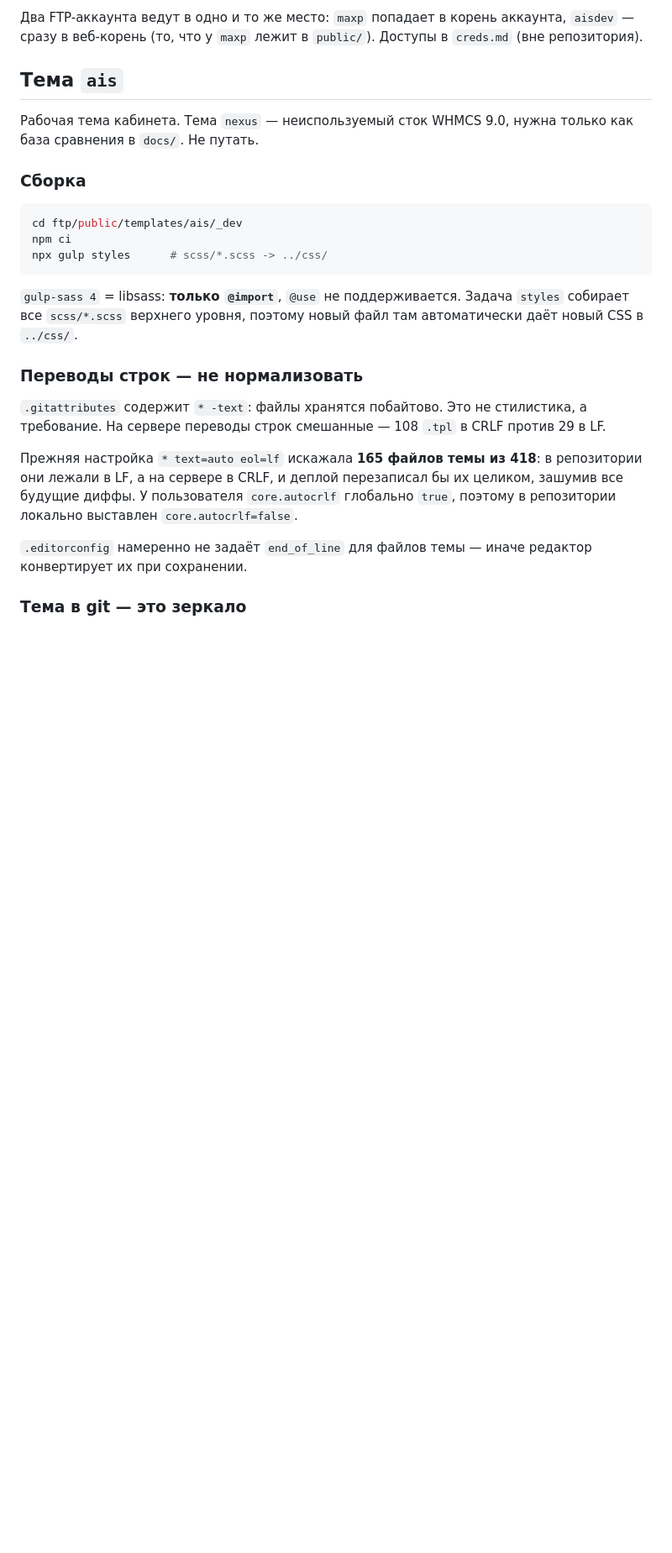
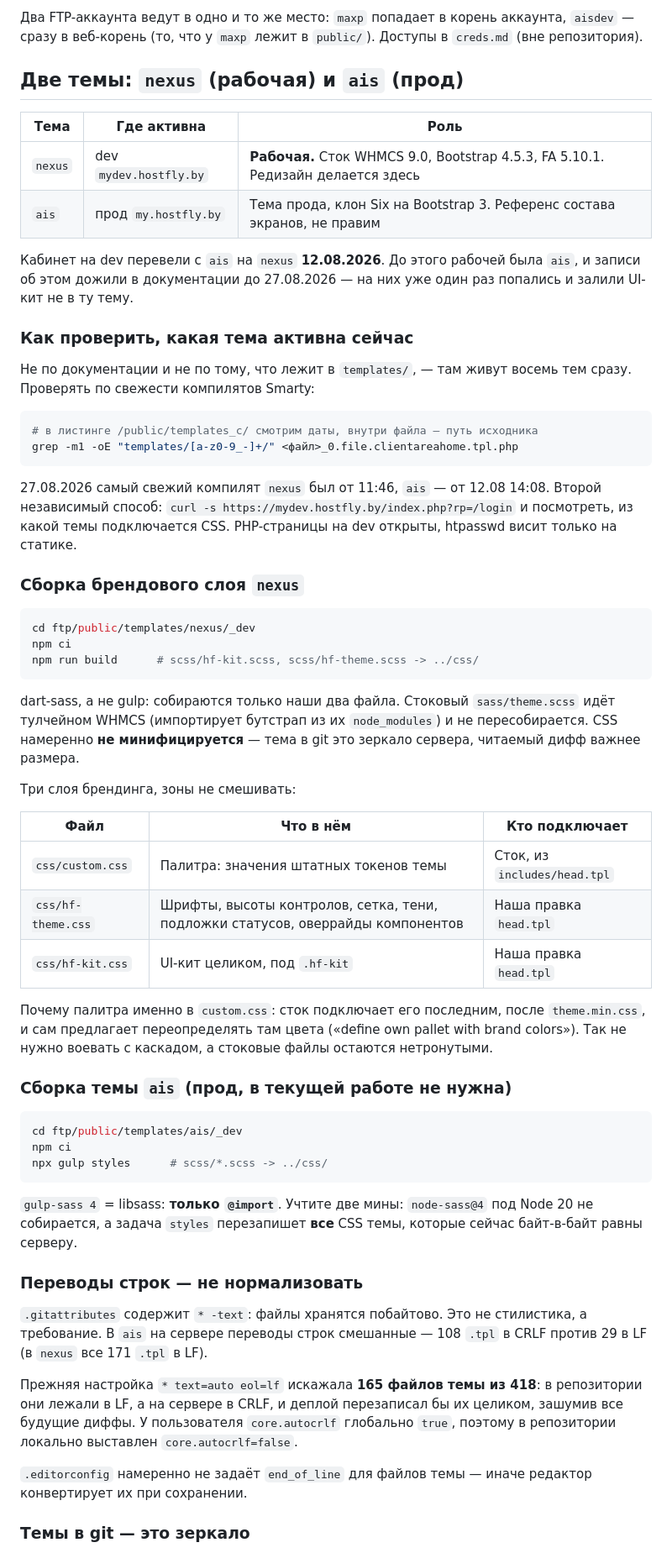
Before and after one commit to eugenez36/hostfly, a Markdown page: CLAUDE.md, the part around one of its changes. Shown at 84% size. Drawn GitHub-style; blank space fills up the shorter version.

````diff
--- a/CLAUDE.md
+++ b/CLAUDE.md
@@ -35,12 +35,58 @@
 `aisdev` — сразу в веб-корень (то, что у `maxp` лежит в `public/`). Доступы в `creds.md`
 (вне репозитория).
 
-## Тема `ais`
+## Две темы: `nexus` (рабочая) и `ais` (прод)
 
-Рабочая тема кабинета. Тема `nexus` — неиспользуемый сток WHMCS 9.0, нужна только как
-база сравнения в `docs/`. Не путать.
+| Тема | Где активна | Роль |
+|---|---|---|
+| `nexus` | dev `mydev.hostfly.by` | **Рабочая.** Сток WHMCS 9.0, Bootstrap 4.5.3, FA 5.10.1. Редизайн делается здесь |
+| `ais` | прод `my.hostfly.by` | Тема прода, клон Six на Bootstrap 3. Референс состава экранов, не правим |
 
-### Сборка
+Кабинет на dev перевели с `ais` на `nexus` **12.08.2026**. До этого рабочей была `ais`,
+и записи об этом дожили в документации до 27.08.2026 — на них уже один раз попались
+и залили UI-кит не в ту тему.
+
+### Как проверить, какая тема активна сейчас
+
+Не по документации и не по тому, что лежит в `templates/`, — там живут восемь тем сразу.
+Проверять по свежести компилятов Smarty:
+
+```bash
+# в листинге /public/templates_c/ смотрим даты, внутри файла — путь исходника
+grep -m1 -oE "templates/[a-z0-9_-]+/" <файл>_0.file.clientareahome.tpl.php
+```
+
+27.08.2026 самый свежий компилят `nexus` был от 11:46, `ais` — от 12.08 14:08.
+Второй независимый способ: `curl -s https://mydev.hostfly.by/index.php?rp=/login`
+и посмотреть, из какой темы подключается CSS. PHP-страницы на dev открыты,
+htpasswd висит только на статике.
+
+### Сборка брендового слоя `nexus`
+
+```bash
+cd ftp/public/templates/nexus/_dev
+npm ci
+npm run build      # scss/hf-kit.scss, scss/hf-theme.scss -> ../css/
+```
+
+dart-sass, а не gulp: собираются только наши два файла. Стоковый `sass/theme.scss`
+идёт тулчейном WHMCS (импортирует бутстрап из их `node_modules`) и не пересобирается.
+CSS намеренно **не минифицируется** — тема в git это зеркало сервера, читаемый дифф
+важнее размера.
+
+Три слоя брендинга, зоны не смешивать:
+
+| Файл | Что в нём | Кто подключает |
+|---|---|---|
+| `css/custom.css` | Палитра: значения штатных токенов темы | Сток, из `includes/head.tpl` |
+| `css/hf-theme.css` | Шрифты, высоты контролов, сетка, тени, подложки статусов, оверрайды компонентов | Наша правка `head.tpl` |
+| `css/hf-kit.css` | UI-кит целиком, под `.hf-kit` | Наша правка `head.tpl` |
+
+Почему палитра именно в `custom.css`: сток подключает его последним, после `theme.min.css`,
+и сам предлагает переопределять там цвета («define own pallet with brand colors»).
+Так не нужно воевать с каскадом, а стоковые файлы остаются нетронутыми.
+
+### Сборка темы `ais` (прод, в текущей работе не нужна)
 
 ```bash
 cd ftp/public/templates/ais/_dev
@@ -48,14 +94,15 @@ npm ci
 npx gulp styles      # scss/*.scss -> ../css/
 ```
 
-`gulp-sass 4` = libsass: **только `@import`**, `@use` не поддерживается. Задача `styles`
-собирает все `scss/*.scss` верхнего уровня, поэтому новый файл там автоматически даёт новый
-CSS в `../css/`.
+`gulp-sass 4` = libsass: **только `@import`**. Учтите две мины: `node-sass@4` под Node 20
+не собирается, а задача `styles` перезапишет **все** CSS темы, которые сейчас байт-в-байт
+равны серверу.
 
 ### Переводы строк — не нормализовать
 
 `.gitattributes` содержит `* -text`: файлы хранятся побайтово. Это не стилистика,
-а требование. На сервере переводы строк смешанные — 108 `.tpl` в CRLF против 29 в LF.
+а требование. В `ais` на сервере переводы строк смешанные — 108 `.tpl` в CRLF против 29 в LF
+(в `nexus` все 171 `.tpl` в LF).
 
 Прежняя настройка `* text=auto eol=lf` искажала **165 файлов темы из 418**: в репозитории
 они лежали в LF, а на сервере в CRLF, и деплой перезаписал бы их целиком, зашумив все
@@ -65,5 +112,5 @@ CSS в `../css/`.
 `.editorconfig` намеренно не задаёт `end_of_line` для файлов темы — иначе редактор
 конвертирует их при сохранении.
 
-### Тема в git — это зеркало
+### Темы в git — это зеркало
 
````
Also changed, not shown: other parts of CLAUDE.md (+16 -6 lines), README.md (+38 -16 lines).
